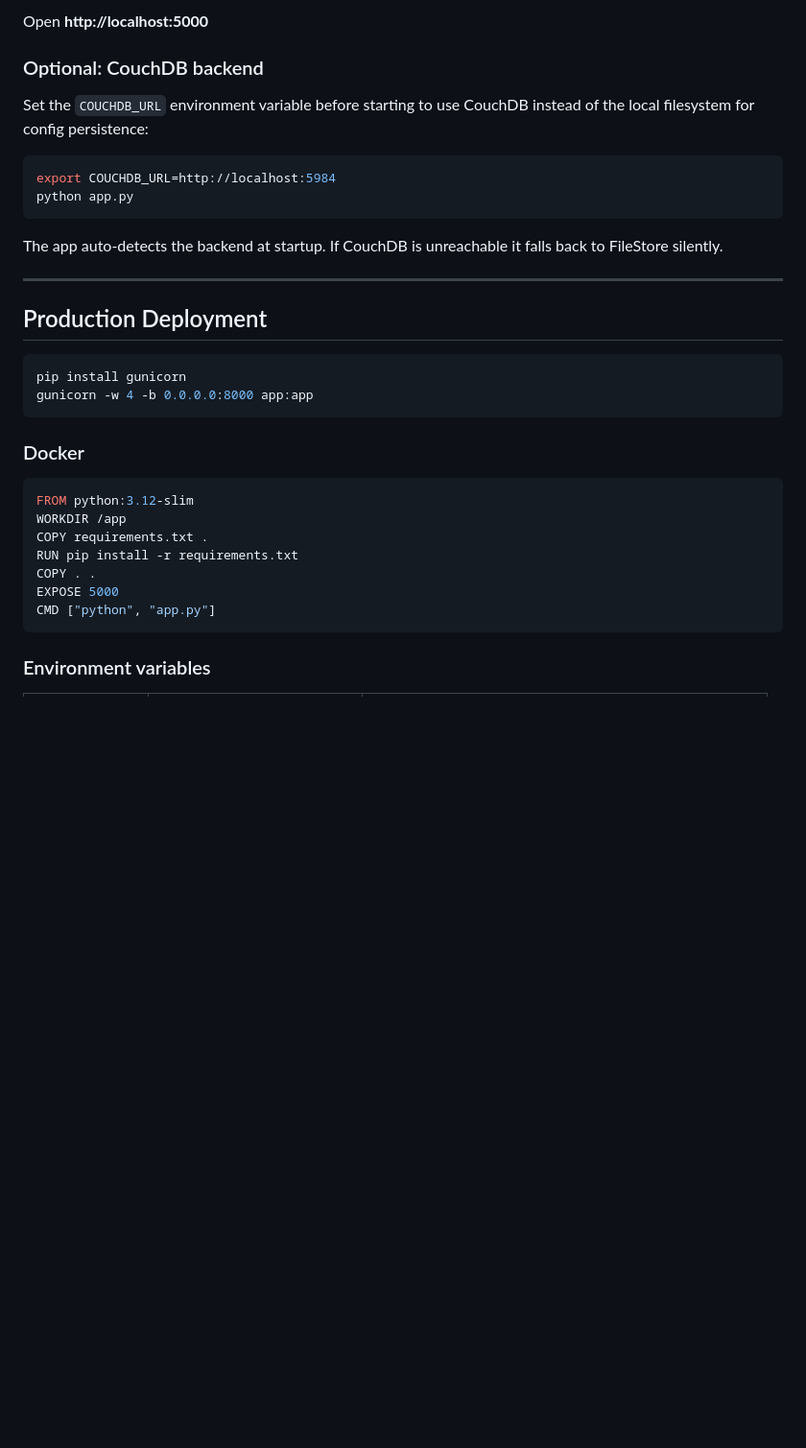
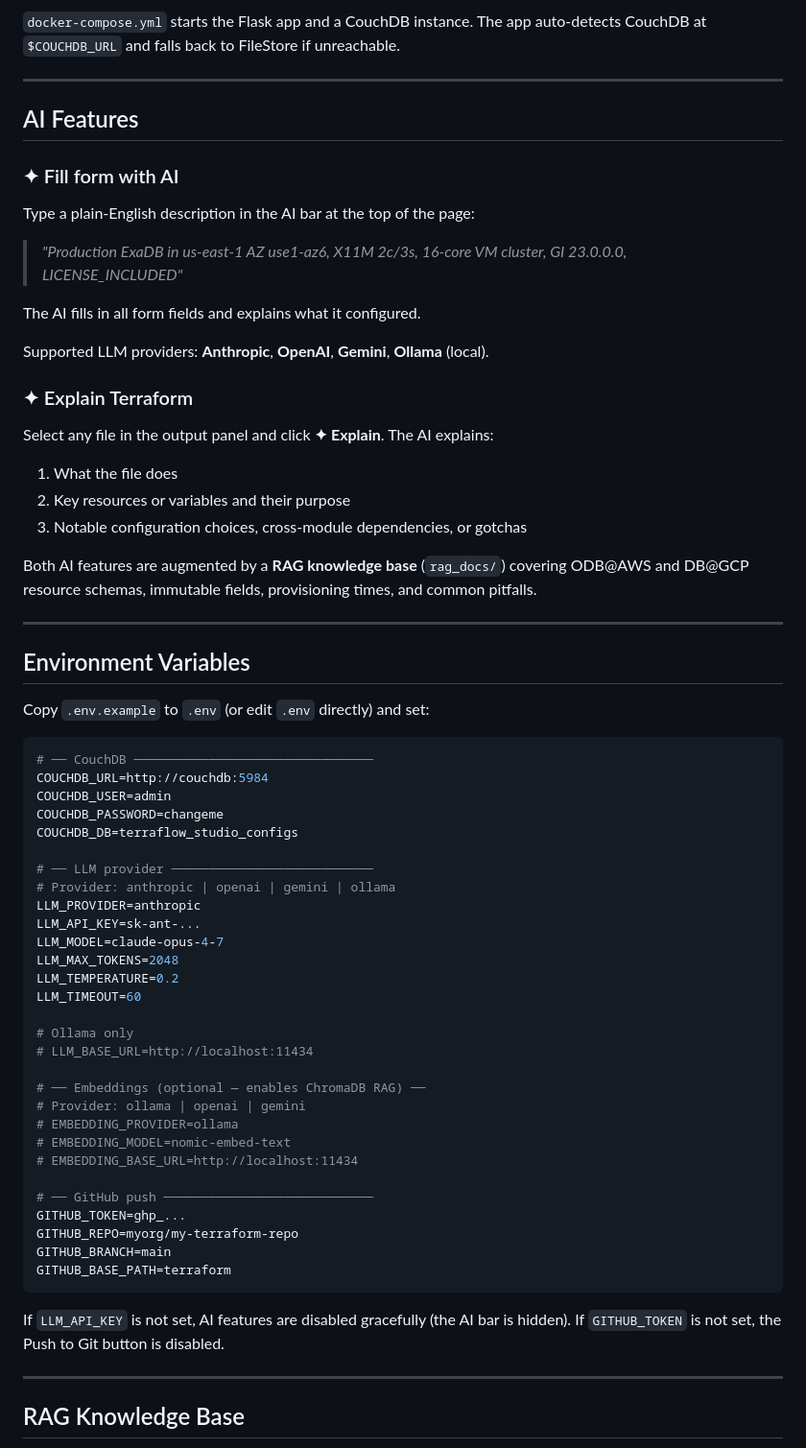
Before and after one commit to ravipatil23/terraflow-studio, a Markdown page: README.md, the part around one of its changes. Shown at 96% size. Rendered like a GitHub page; blank space fills up the shorter version.

````diff
--- a/README.md
+++ b/README.md
@@ -105,38 +107,72 @@ python app.py
 ```
 
-Open **http://localhost:5000**
-
-### Optional: CouchDB backend
-
-Set the `COUCHDB_URL` environment variable before starting to use CouchDB instead of the local filesystem for config persistence:
-
-```bash
-export COUCHDB_URL=http://localhost:5984
-python app.py
-```
-
-The app auto-detects the backend at startup. If CouchDB is unreachable it falls back to FileStore silently.
+`docker-compose.yml` starts the Flask app and a CouchDB instance. The app auto-detects CouchDB at `$COUCHDB_URL` and falls back to FileStore if unreachable.
 
 ---
 
-## Production Deployment
+## AI Features
+
+### ✦ Fill form with AI
+
+Type a plain-English description in the AI bar at the top of the page:
+
+> *"Production ExaDB in us-east-1 AZ use1-az6, X11M 2c/3s, 16-core VM cluster, GI 23.0.0.0, LICENSE_INCLUDED"*
+
+The AI fills in all form fields and explains what it configured.
+
+Supported LLM providers: **Anthropic**, **OpenAI**, **Gemini**, **Ollama** (local).
+
+### ✦ Explain Terraform
+
+Select any file in the output panel and click **✦ Explain**. The AI explains:
+1. What the file does
+2. Key resources or variables and their purpose
+3. Notable configuration choices, cross-module dependencies, or gotchas
+
+Both AI features are augmented by a **RAG knowledge base** (`rag_docs/`) covering ODB@AWS and DB@GCP resource schemas, immutable fields, provisioning times, and common pitfalls.
+
+---
+
+## Environment Variables
+
+Copy `.env.example` to `.env` (or edit `.env` directly) and set:
 
 ```bash
-pip install gunicorn
-gunicorn -w 4 -b 0.0.0.0:8000 app:app
+# ── CouchDB ────────────────────────────────
+COUCHDB_URL=http://couchdb:5984
+COUCHDB_USER=admin
+COUCHDB_PASSWORD=changeme
+COUCHDB_DB=terraflow_studio_configs
+
+# ── LLM provider ───────────────────────────
+# Provider: anthropic | openai | gemini | ollama
+LLM_PROVIDER=anthropic
+LLM_API_KEY=sk-ant-...
+LLM_MODEL=claude-opus-4-7
+LLM_MAX_TOKENS=2048
+LLM_TEMPERATURE=0.2
+LLM_TIMEOUT=60
+
+# Ollama only
+# LLM_BASE_URL=http://localhost:11434
+
+# ── Embeddings (optional — enables ChromaDB RAG) ──
+# Provider: ollama | openai | gemini
+# EMBEDDING_PROVIDER=ollama
+# EMBEDDING_MODEL=nomic-embed-text
+# EMBEDDING_BASE_URL=http://localhost:11434
+
+# ── GitHub push ────────────────────────────
+GITHUB_TOKEN=ghp_...
+GITHUB_REPO=myorg/my-terraform-repo
+GITHUB_BRANCH=main
+GITHUB_BASE_PATH=terraform
 ```
 
-### Docker
+If `LLM_API_KEY` is not set, AI features are disabled gracefully (the AI bar is hidden).
+If `GITHUB_TOKEN` is not set, the Push to Git button is disabled.
 
-```dockerfile
-FROM python:3.12-slim
-WORKDIR /app
-COPY requirements.txt .
-RUN pip install -r requirements.txt
-COPY . .
-EXPOSE 5000
-CMD ["python", "app.py"]
-```
+---
 
-### Environment variables
+## RAG Knowledge Base
 
````
Also changed, not shown: other parts of README.md (+125 -115 lines).
